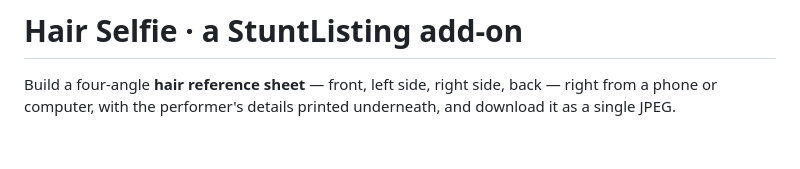
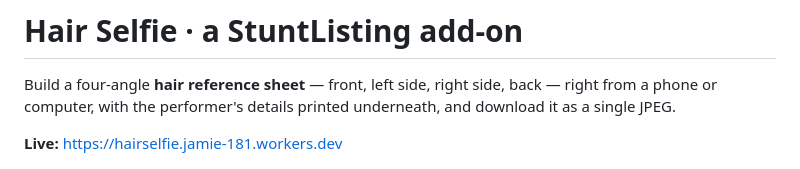
Before and after one commit to jamiestuntlisting/hairselfie, a Markdown page: README.md, the part around the change. Rendered like a GitHub page; blank space fills up the shorter version.

Commit message:
Add the live deployment URL to the README
Co-Authored-By: Claude Fable 5 <noreply@anthropic.com>
Claude-Session: https://claude.ai/code/session_01GL7K5xWzgphC4TWdVwzMtx

```diff
--- a/README.md
+++ b/README.md
@@ -3,6 +3,8 @@
 Build a four-angle **hair reference sheet** — front, left side, right side, back — right from a
 phone or computer, with the performer's details printed underneath, and download it as a single
 JPEG.
+
+**Live:** https://hairselfie.jamie-181.workers.dev
 
 ![The Hair Selfie editor](docs/screenshot-editor.png)
 
```
